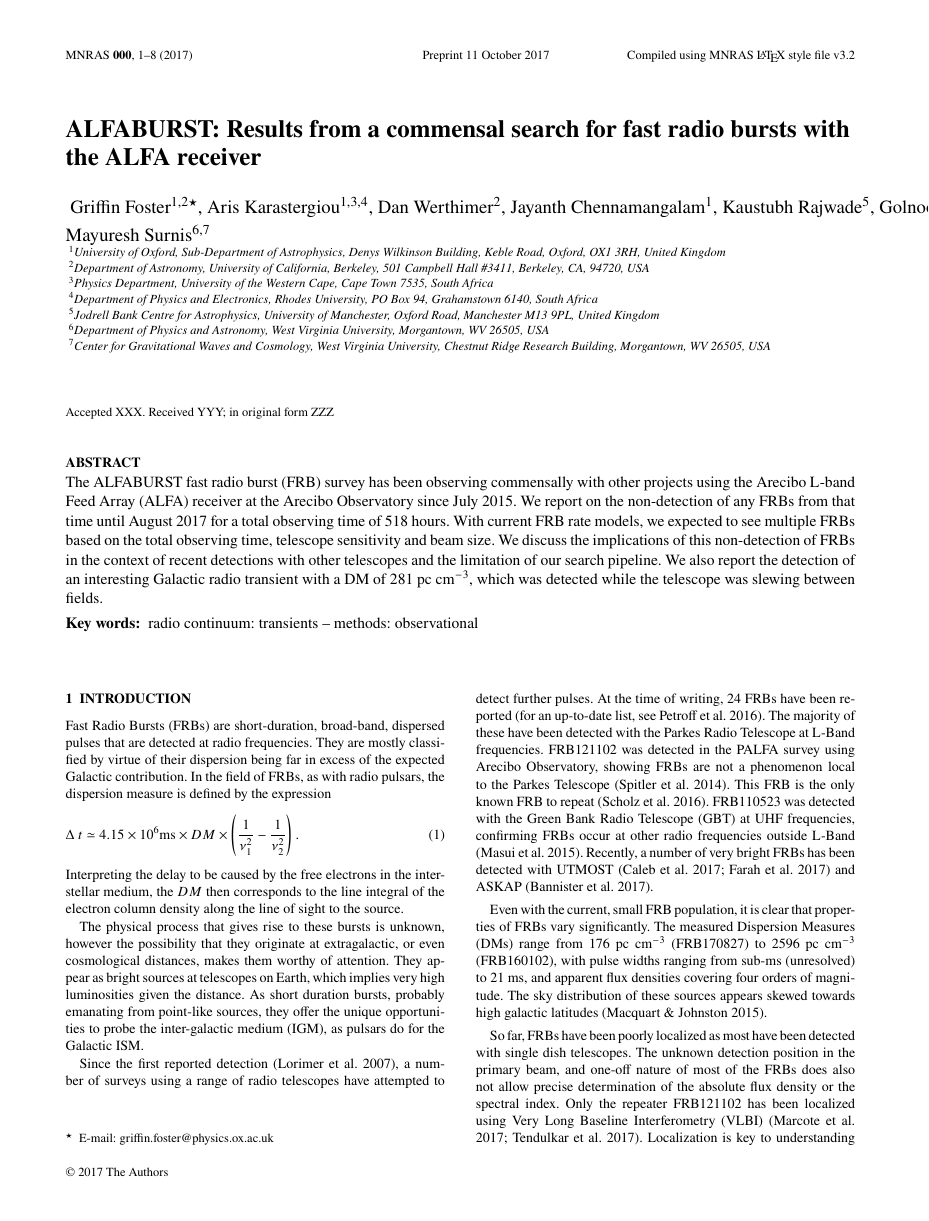
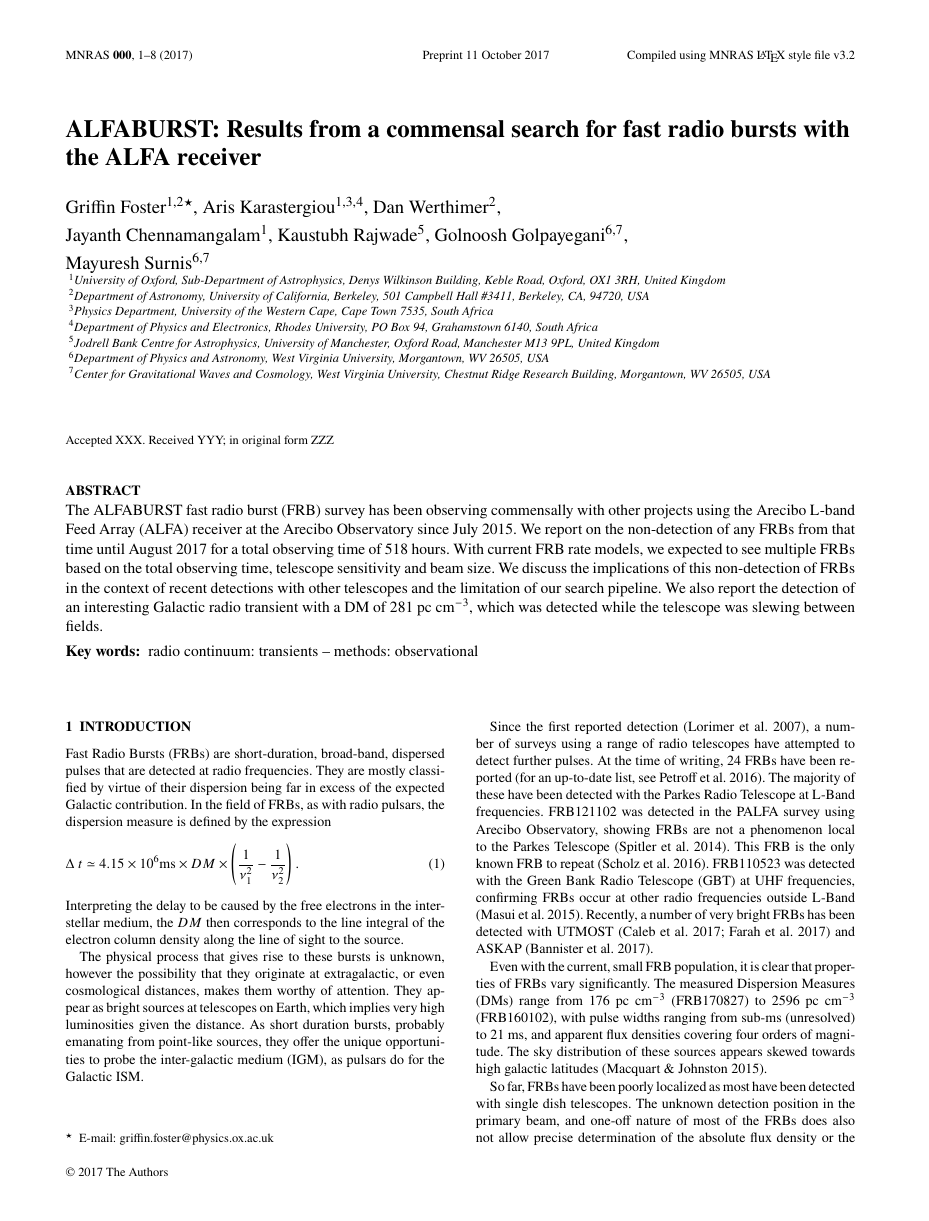
Before and after one commit to griffinfoster/ab-survey-2017, a LaTeX paper (ab_survey_2017.tex): page 1 of 8. Compiled offline with pdfLaTeX.

Commit message:
Update on Overleaf.

```diff
--- a/ab_survey_2017.tex
+++ b/ab_survey_2017.tex
@@ -82,11 +82,10 @@
 \title[The ALFABURST Commensal FRB Survey]{ALFABURST: Results from a commensal search for
 fast radio bursts with the ALFA receiver}
 
-\author[G. Foster et al.]{
-Griffin Foster$^{1,2}$\thanks{E-mail: griffin.foster@physics.ox.ac.uk},
+\author[G. Foster et al.]{Griffin Foster$^{1,2}$\thanks{E-mail: griffin.foster@physics.ox.ac.uk},
 Aris Karastergiou$^{1,3,4}$,
 Dan Werthimer$^{2}$,
-Jayanth Chennamangalam$^{1}$,
+\and Jayanth Chennamangalam$^{1}$,
 Kaustubh Rajwade$^{5}$,
 Golnoosh Golpayegani$^{6,7}$,
 \and Mayuresh Surnis$^{6,7}$
```
